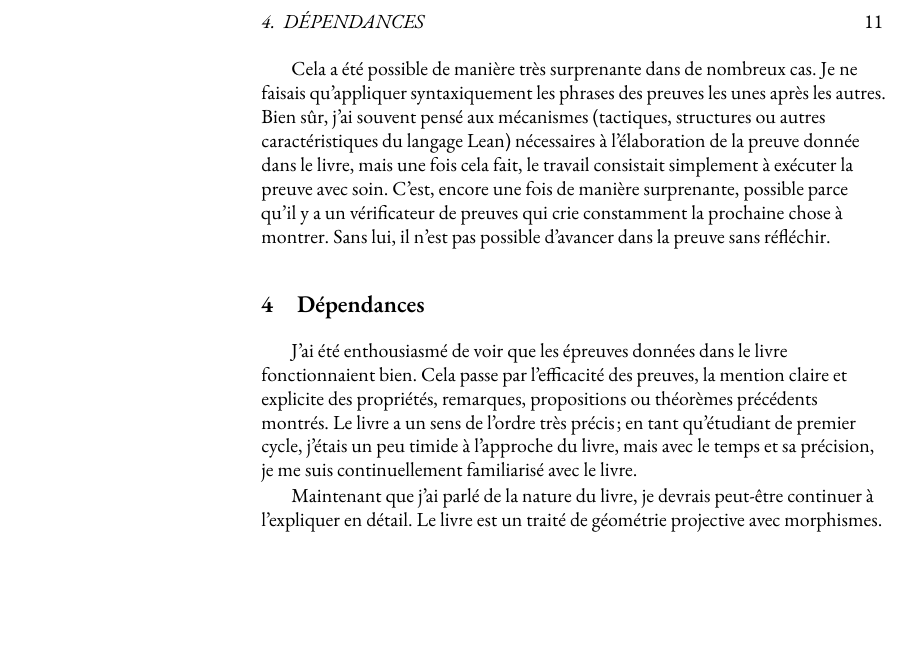
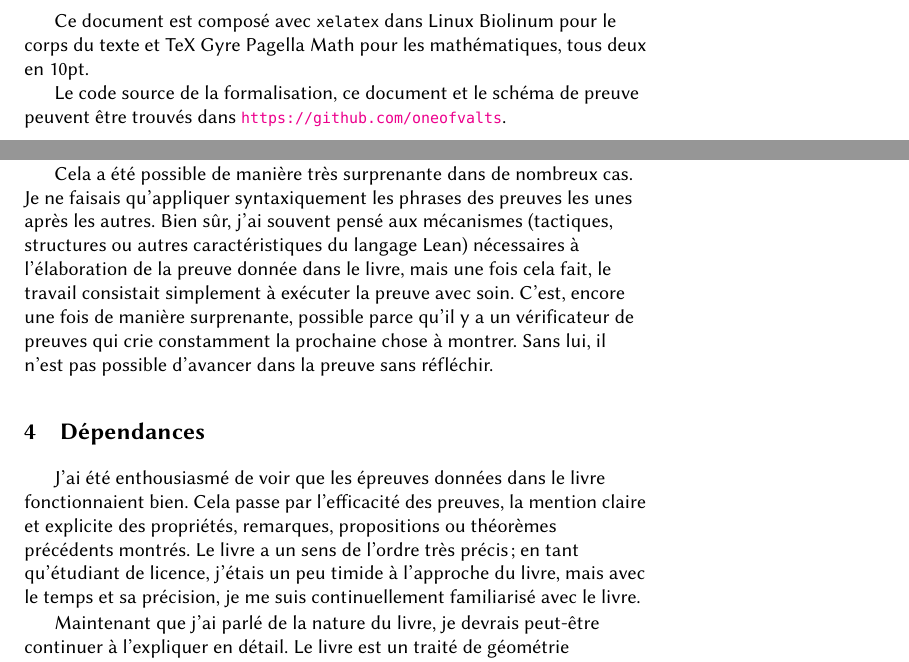
Before and after one commit to oneofvalts/desargues-doc, a LaTeX book (main.tex): part of page 17 of 25 before the commit and two parts of pages 2 and 17 of 25 after it, the two joined at a grey line, cut at the place of the change, the shorter picture padded with empty space. Compiled offline with XeLaTeX; a missing font is replaced by an installed copy or a similar font; TikZ figures are drawn from their code, not taken from saved files.

Commit message:
Arrive at a first decent draft

```diff
--- a/main.tex
+++ b/main.tex
@@ -1,12 +1,11 @@
 \documentclass[10pt]{memoir}
 
 \newlength{\pagew}
-
 \newlength{\pageh}
-\setlength{\pagew}{210mm}
-\setlength{\pageh}{297mm}
-%\setlength{\pagew}{125mm}
-%\setlength{\pageh}{201mm}
+%\setlength{\pagew}{210mm}
+%\setlength{\pageh}{297mm}
+\setlength{\pagew}{125mm}
+\setlength{\pageh}{201mm}
 
 \setlength{\headheight}{20pt}
 \setlength{\headsep}{10pt}
@@ -41,11 +40,13 @@
 % \usepackage{newpxmath}
 
 \usepackage[math-style=ISO, bold-style=ISO]{unicode-math}
-\setmainfont{EB Garamond}
-\setmathfont{Garamond-Math.otf}[StylisticSet={7,9}]
+% \setmainfont{Garamond Libre}
+% \setmathfont{Garamond-Math.otf}[StylisticSet={7,9}]
 % \setmainfont{TeX Gyre Pagella}
 % \setmathfont{TeX Gyre Pagella Math}
-\setmonofont[Scale=MatchLowercase]{Iosvmata}
+\setmainfont{Linux Biolinum O}
+\setmathfont{TeX Gyre Pagella Math}
+\setmonofont[Scale=0.75]{Iosvmata}
 \usepackage{microtype}
 
 % Put figures at the end of the document
@@ -212,6 +211,15 @@ colorlinks
   \vspace*{\fill}
 \end{center}
 \iraggedright
+\clearpage
+\null{}
+\vfill{}
+Ce document est composé avec \texttt{xelatex} dans Linux Biolinum pour le
+corps du texte et TeX Gyre Pagella Math pour les mathématiques, tous deux
+en 10pt.
+
+Le code source de la formalisation, ce document et le schéma de preuve
+peuvent être trouvés dans \url{https://github.com/oneofvalts}.
 \chapter*{Remerciments}
 Tout d'abord, je tiens à remercier mon professeur, Can Ozan, pour
 l'attention et le soin qu'il a apportés à mon étude. Il a non seulement
@@ -805,7 +813,7 @@ J'ai été enthousiasmé de voir que les épreuves données dans le livre
 fonctionnaient bien. Cela passe par l'efficacité des preuves, la mention
 claire et explicite des propriétés, remarques, propositions ou théorèmes
 précédents montrés. Le livre a un sens de l'ordre très précis ; en tant
-qu'étudiant de premier cycle, j'étais un peu timide à l'approche du
+qu'étudiant de licence, j'étais un peu timide à l'approche du
 livre, mais avec le temps et sa précision, je me suis continuellement
 familiarisé avec le livre.
 
```
Also changed, not shown: main.pdf, main.tex (6 more changed lines).
